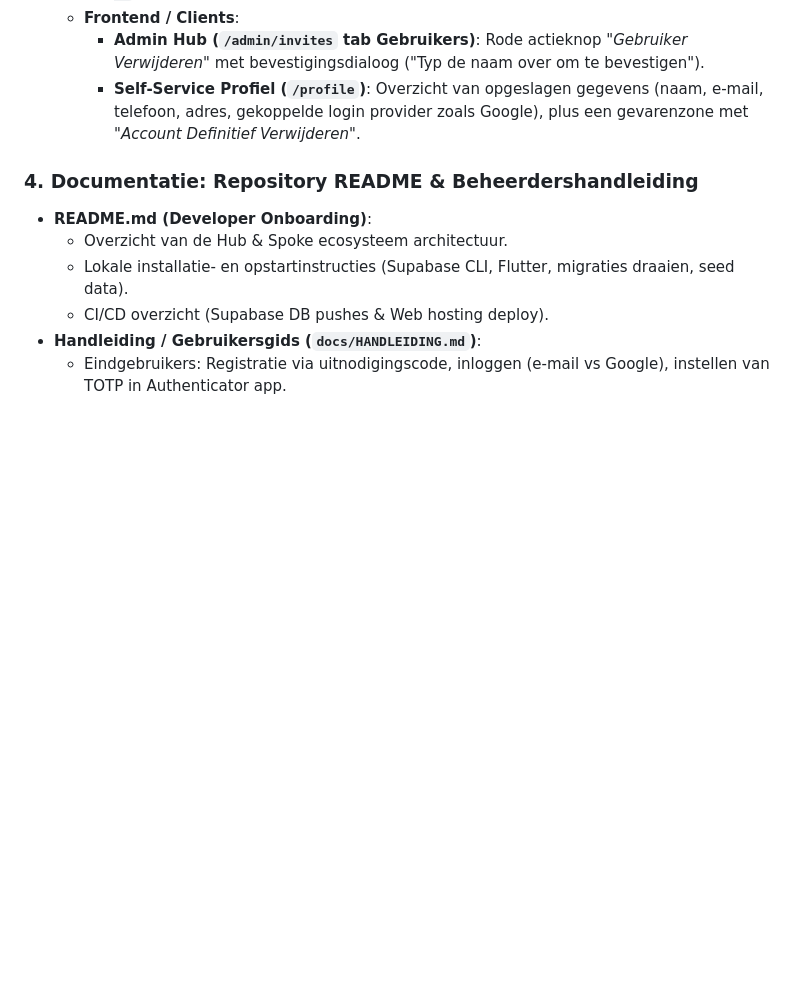
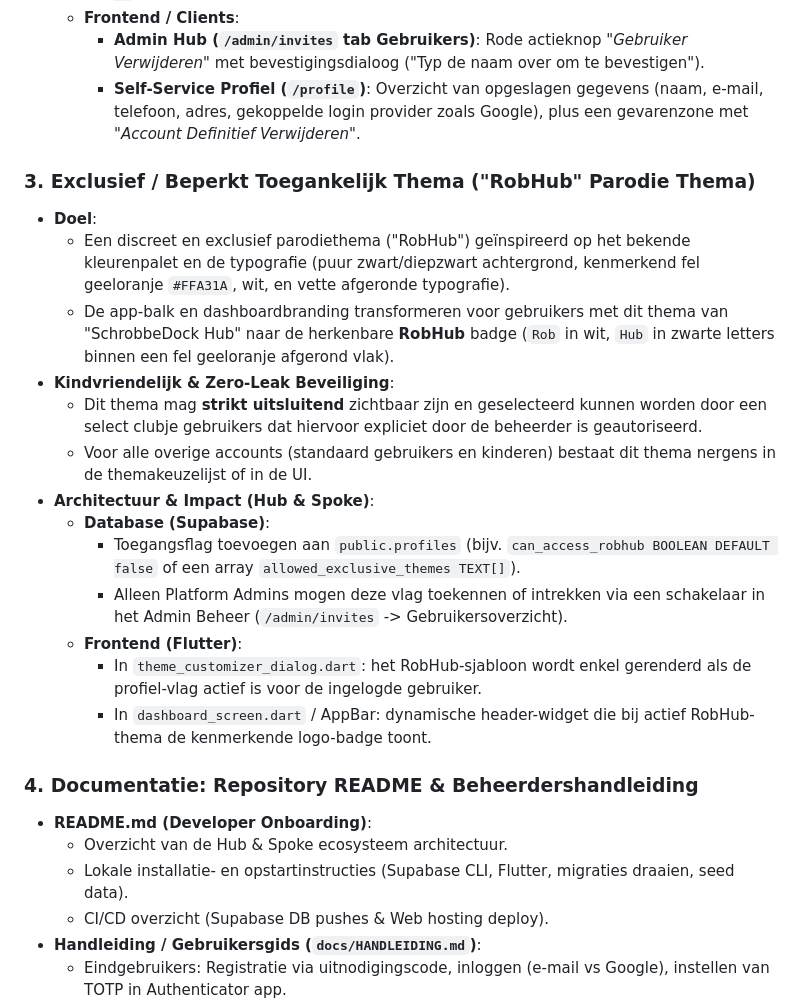
Before and after one commit to SchrobbeD/SchrobbeDock, a Markdown page: ROADMAP.md, the part around the change. GitHub-like rendering; blank space fills up the shorter version.

Commit message:
docs: add exclusive RobHub parody theme feature to roadmap backlog

```diff
--- a/ROADMAP.md
+++ b/ROADMAP.md
@@ -63,6 +63,21 @@
     - **Admin Hub (`/admin/invites` tab Gebruikers)**: Rode actieknop *"Gebruiker Verwijderen"* met bevestigingsdialoog ("Typ de naam over om te bevestigen").
     - **Self-Service Profiel (`/profile`)**: Overzicht van opgeslagen gegevens (naam, e-mail, telefoon, adres, gekoppelde login provider zoals Google), plus een gevarenzone met *"Account Definitief Verwijderen"*.
 
+### 3. Exclusief / Beperkt Toegankelijk Thema ("RobHub" Parodie Thema)
+- **Doel**:
+  - Een discreet en exclusief parodiethema ("RobHub") geïnspireerd op het bekende kleurenpalet en de typografie (puur zwart/diepzwart achtergrond, kenmerkend fel geeloranje `#FFA31A`, wit, en vette afgeronde typografie).
+  - De app-balk en dashboardbranding transformeren voor gebruikers met dit thema van "SchrobbeDock Hub" naar de herkenbare **RobHub** badge (`Rob` in wit, `Hub` in zwarte letters binnen een fel geeloranje afgerond vlak).
+- **Kindvriendelijk & Zero-Leak Beveiliging**:
+  - Dit thema mag **strikt uitsluitend** zichtbaar zijn en geselecteerd kunnen worden door een select clubje gebruikers dat hiervoor expliciet door de beheerder is geautoriseerd.
+  - Voor alle overige accounts (standaard gebruikers en kinderen) bestaat dit thema nergens in de themakeuzelijst of in de UI.
+- **Architectuur & Impact (Hub & Spoke)**:
+  - **Database (Supabase)**:
+    - Toegangsflag toevoegen aan `public.profiles` (bijv. `can_access_robhub BOOLEAN DEFAULT false` of een array `allowed_exclusive_themes TEXT[]`).
+    - Alleen Platform Admins mogen deze vlag toekennen of intrekken via een schakelaar in het Admin Beheer (`/admin/invites` -> Gebruikersoverzicht).
+  - **Frontend (Flutter)**:
+    - In `theme_customizer_dialog.dart`: het RobHub-sjabloon wordt enkel gerenderd als de profiel-vlag actief is voor de ingelogde gebruiker.
+    - In `dashboard_screen.dart` / AppBar: dynamische header-widget die bij actief RobHub-thema de kenmerkende logo-badge toont.
+
 ### 4. Documentatie: Repository README & Beheerdershandleiding
 - **README.md (Developer Onboarding)**:
   - Overzicht van de Hub & Spoke ecosysteem architectuur.
```
